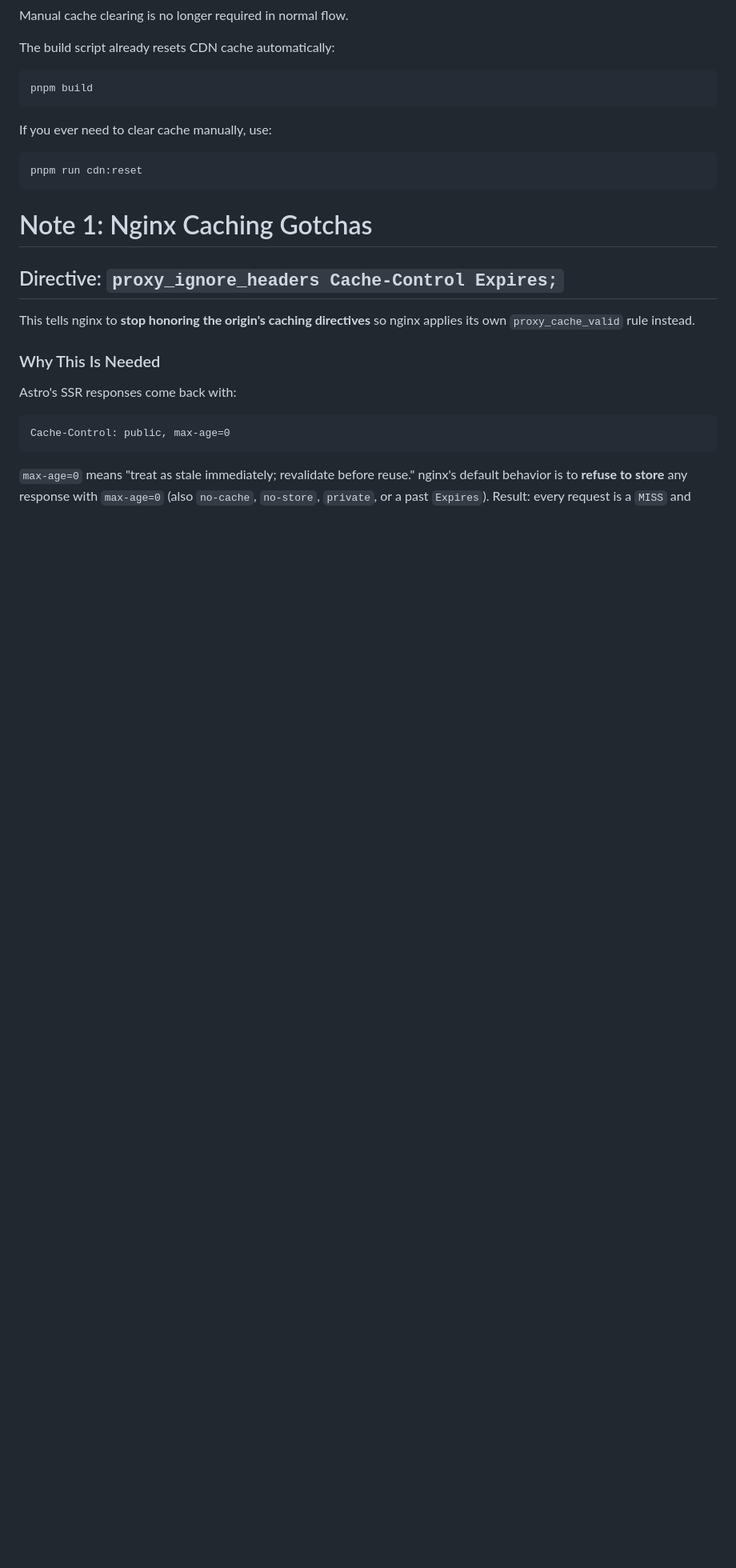
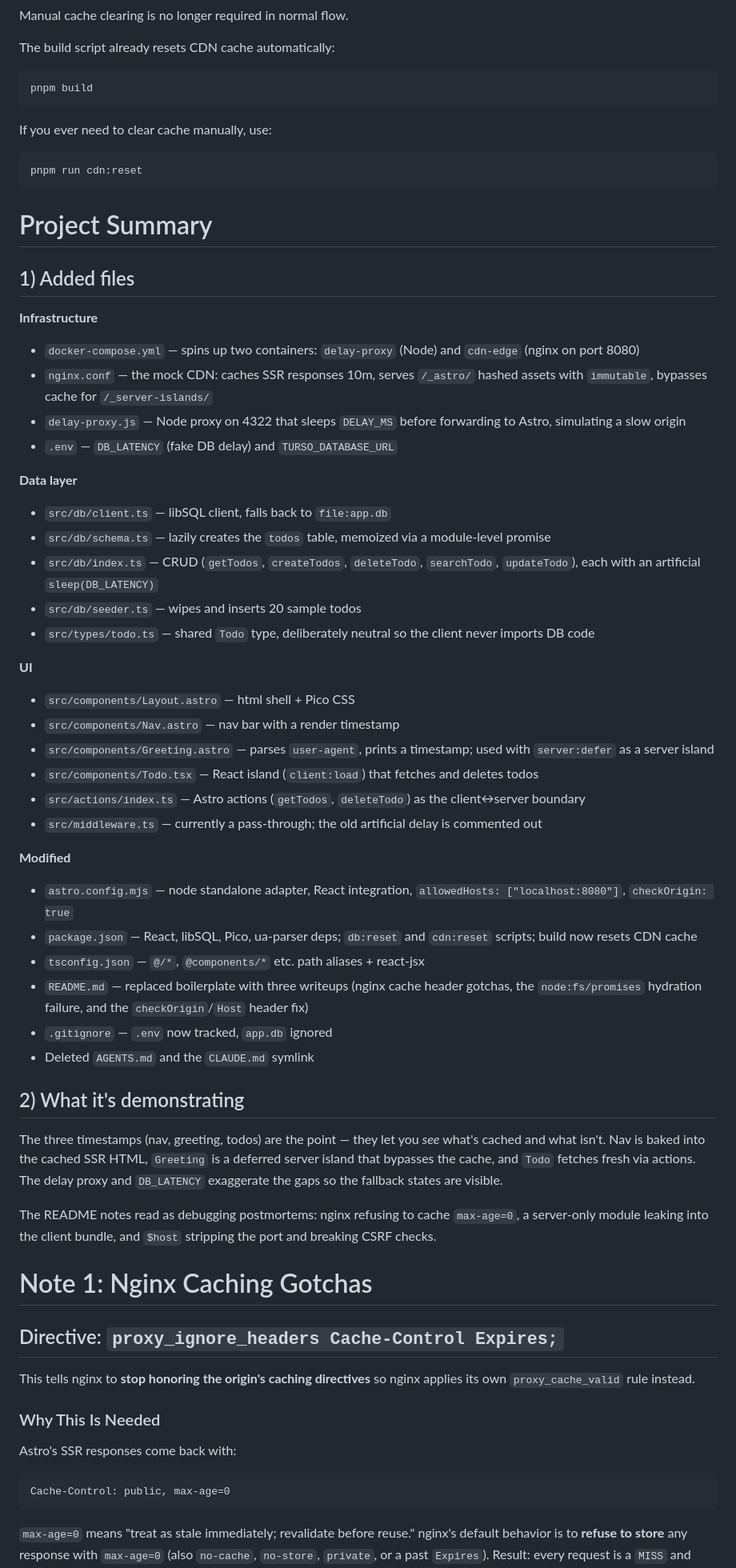
Before and after one commit to fullstack-69/ls-astro, a Markdown page: README.md, the part around the change. Shown at 80% size. Rendered like a GitHub page; blank space fills up the shorter version.

Commit message:
Update README to include project summary, added files, and modifications for improved clarity and documentation

````diff
--- a/README.md
+++ b/README.md
@@ -33,6 +33,49 @@ If you ever need to clear cache manually, use:
 ```bash
 pnpm run cdn:reset
 ```
+
+# Project Summary
+
+## 1) Added files
+
+**Infrastructure**
+
+- `docker-compose.yml` — spins up two containers: `delay-proxy` (Node) and `cdn-edge` (nginx on port 8080)
+- `nginx.conf` — the mock CDN: caches SSR responses 10m, serves `/_astro/` hashed assets with `immutable`, bypasses cache for `/_server-islands/`
+- `delay-proxy.js` — Node proxy on 4322 that sleeps `DELAY_MS` before forwarding to Astro, simulating a slow origin
+- `.env` — `DB_LATENCY` (fake DB delay) and `TURSO_DATABASE_URL`
+
+**Data layer**
+
+- `src/db/client.ts` — libSQL client, falls back to `file:app.db`
+- `src/db/schema.ts` — lazily creates the `todos` table, memoized via a module-level promise
+- `src/db/index.ts` — CRUD (`getTodos`, `createTodos`, `deleteTodo`, `searchTodo`, `updateTodo`), each with an artificial `sleep(DB_LATENCY)`
+- `src/db/seeder.ts` — wipes and inserts 20 sample todos
+- `src/types/todo.ts` — shared `Todo` type, deliberately neutral so the client never imports DB code
+
+**UI**
+
+- `src/components/Layout.astro` — html shell + Pico CSS
+- `src/components/Nav.astro` — nav bar with a render timestamp
+- `src/components/Greeting.astro` — parses `user-agent`, prints a timestamp; used with `server:defer` as a server island
+- `src/components/Todo.tsx` — React island (`client:load`) that fetches and deletes todos
+- `src/actions/index.ts` — Astro actions (`getTodos`, `deleteTodo`) as the client↔server boundary
+- `src/middleware.ts` — currently a pass-through; the old artificial delay is commented out
+
+**Modified**
+
+- `astro.config.mjs` — node standalone adapter, React integration, `allowedHosts: ["localhost:8080"]`, `checkOrigin: true`
+- `package.json` — React, libSQL, Pico, ua-parser deps; `db:reset` and `cdn:reset` scripts; build now resets CDN cache
+- `tsconfig.json` — `@/*`, `@components/*` etc. path aliases + react-jsx
+- `README.md` — replaced boilerplate with three writeups (nginx cache header gotchas, the `node:fs/promises` hydration failure, and the `checkOrigin`/`Host` header fix)
+- `.gitignore` — `.env` now tracked, `app.db` ignored
+- Deleted `AGENTS.md` and the `CLAUDE.md` symlink
+
+## 2) What it's demonstrating
+
+The three timestamps (nav, greeting, todos) are the point — they let you _see_ what's cached and what isn't. Nav is baked into the cached SSR HTML, `Greeting` is a deferred server island that bypasses the cache, and `Todo` fetches fresh via actions. The delay proxy and `DB_LATENCY` exaggerate the gaps so the fallback states are visible.
+
+The README notes read as debugging postmortems: nginx refusing to cache `max-age=0`, a server-only module leaking into the client bundle, and `$host` stripping the port and breaking CSRF checks.
 
 # Note 1: Nginx Caching Gotchas
 
````
